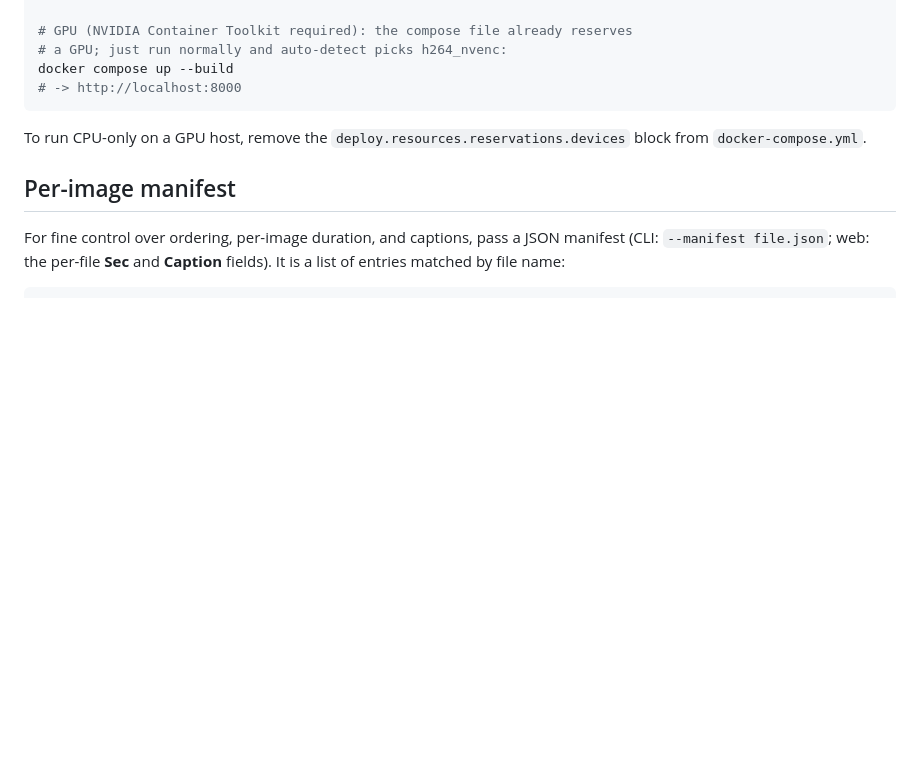
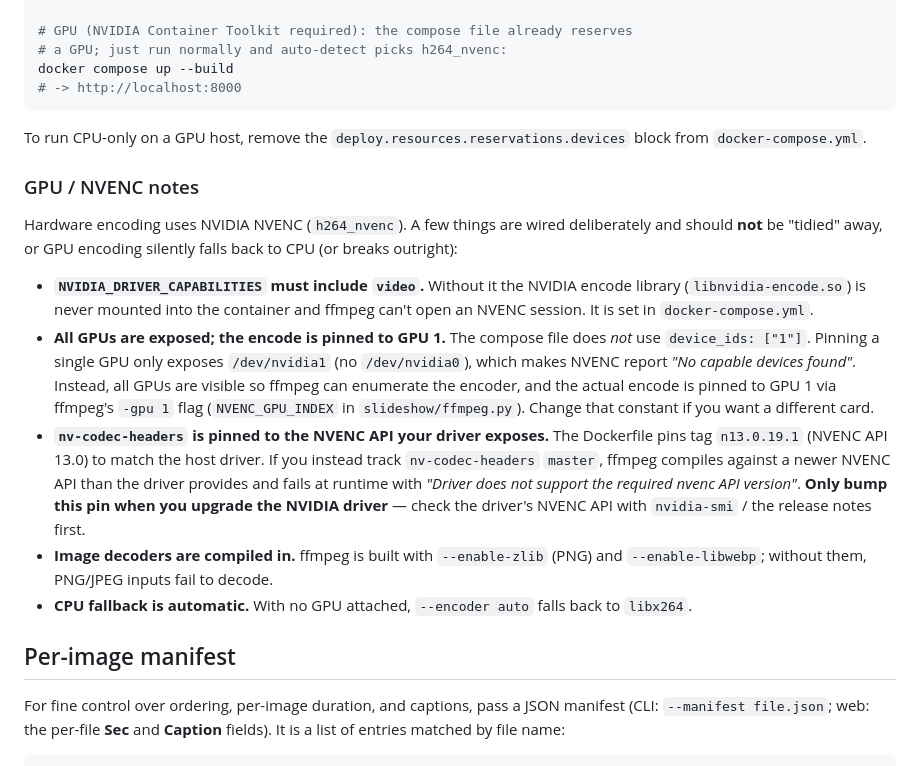
Before and after one commit to araujofrancisco/photo-slideshow, a Markdown page: README.md, the part around the change. Drawn GitHub-style; blank space fills up the shorter version.

Commit message:
docs: document GPU/NVENC wiring and the GPU 1 + NVENC API pins
Adds a 'GPU / NVENC notes' subsection to the README so the deliberate
choices that make hardware encoding work aren't accidentally reverted:
- NVIDIA_DRIVER_CAPABILITIES must include 'video'
- all GPUs exposed + encode pinned to GPU 1 (why device_ids breaks NVENC)
- nv-codec-headers pinned to the driver's NVENC API (bump only on driver upgrade)
- image decoders compiled in; automatic CPU fallback

```diff
--- a/README.md
+++ b/README.md
@@ -215,6 +215,34 @@ docker compose up --build
 To run CPU-only on a GPU host, remove the `deploy.resources.reservations.devices`
 block from `docker-compose.yml`.
 
+### GPU / NVENC notes
+
+Hardware encoding uses NVIDIA NVENC (`h264_nvenc`). A few things are wired
+deliberately and should **not** be "tidied" away, or GPU encoding silently
+falls back to CPU (or breaks outright):
+
+- **`NVIDIA_DRIVER_CAPABILITIES` must include `video`.** Without it the NVIDIA
+  encode library (`libnvidia-encode.so`) is never mounted into the container and
+  ffmpeg can't open an NVENC session. It is set in `docker-compose.yml`.
+- **All GPUs are exposed; the encode is pinned to GPU 1.** The compose file does
+  *not* use `device_ids: ["1"]`. Pinning a single GPU only exposes
+  `/dev/nvidia1` (no `/dev/nvidia0`), which makes NVENC report
+  *"No capable devices found"*. Instead, all GPUs are visible so ffmpeg can
+  enumerate the encoder, and the actual encode is pinned to GPU 1 via ffmpeg's
+  `-gpu 1` flag (`NVENC_GPU_INDEX` in `slideshow/ffmpeg.py`). Change that
+  constant if you want a different card.
+- **`nv-codec-headers` is pinned to the NVENC API your driver exposes.**
+  The Dockerfile pins tag `n13.0.19.1` (NVENC API 13.0) to match the host
+  driver. If you instead track `nv-codec-headers` `master`, ffmpeg compiles
+  against a newer NVENC API than the driver provides and fails at runtime with
+  *"Driver does not support the required nvenc API version"*. **Only bump this
+  pin when you upgrade the NVIDIA driver** — check the driver's NVENC API with
+  `nvidia-smi` / the release notes first.
+- **Image decoders are compiled in.** ffmpeg is built with `--enable-zlib`
+  (PNG) and `--enable-libwebp`; without them, PNG/JPEG inputs fail to decode.
+- **CPU fallback is automatic.** With no GPU attached, `--encoder auto` falls
+  back to `libx264`.
+
 ## Per-image manifest
 
 For fine control over ordering, per-image duration, and captions, pass a JSON
```
